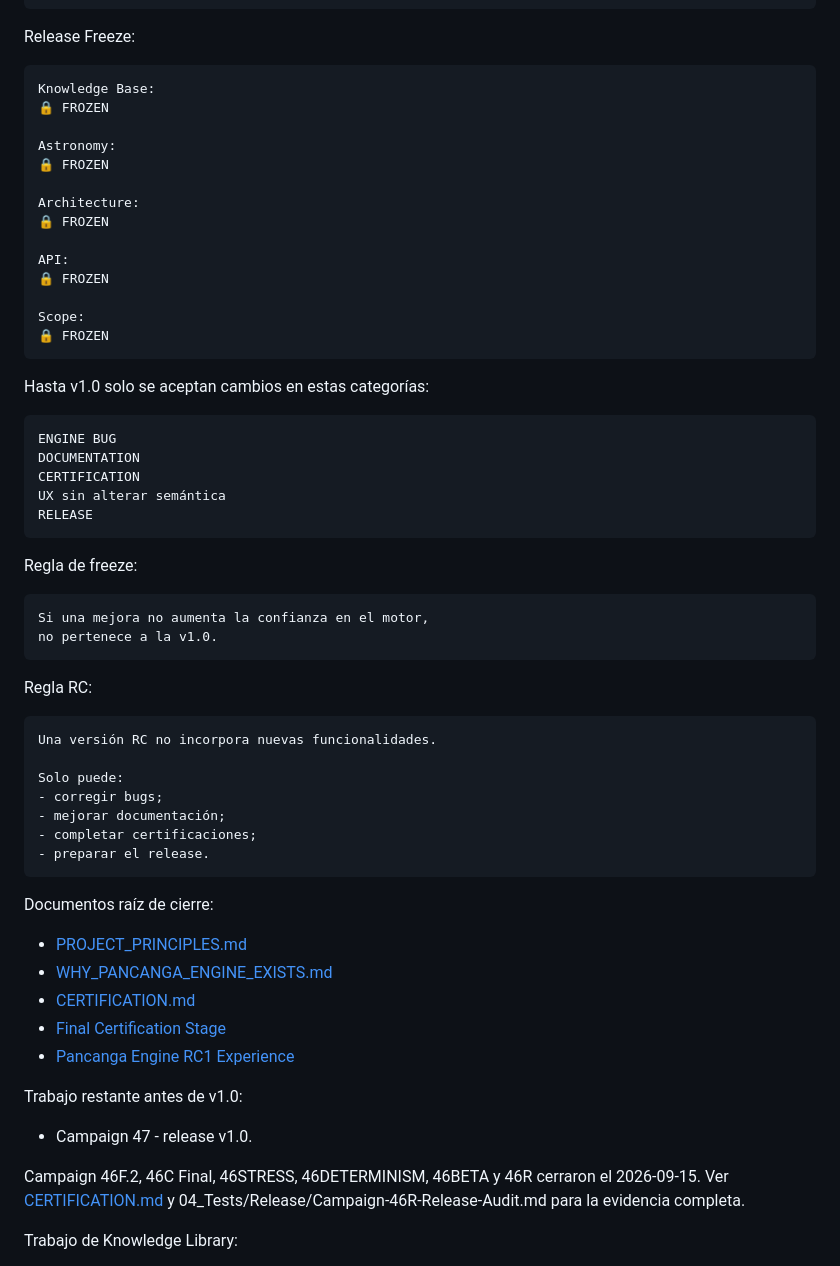
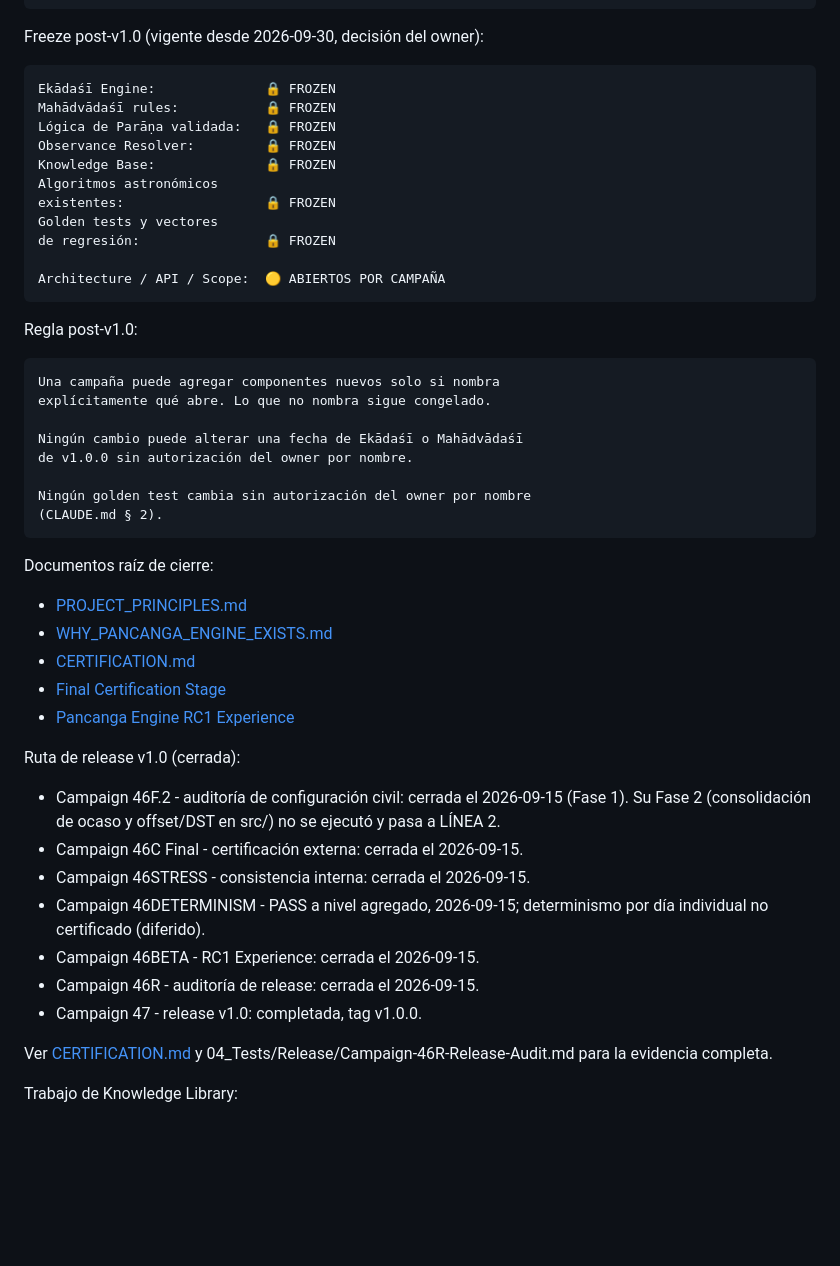
Before and after one commit to 0800DonRouchOk/pancanga-engine, a Markdown page: PROJECT_STATUS.md, the part around one of its changes. Rendered like a GitHub page; blank space fills up the shorter version.

Commit message:
PROJECT_STATUS: record v1.0.0 release, stability and post-v1.0 freeze
Co-Authored-By: Claude Sonnet 5.5 <noreply@anthropic.com>

````diff
--- a/PROJECT_STATUS.md
+++ b/PROJECT_STATUS.md
@@ -84,52 +86,33 @@ Sin ENGINE BUG confirmados
 Release Freeze respetado
 ```
 
-Release Freeze:
+Freeze post-v1.0 (vigente desde 2026-09-30, decisión del owner):
 
 ```text
-Knowledge Base:
-🔒 FROZEN
+Ekādaśī Engine:              🔒 FROZEN
+Mahādvādaśī rules:           🔒 FROZEN
+Lógica de Parāṇa validada:   🔒 FROZEN
+Observance Resolver:         🔒 FROZEN
+Knowledge Base:              🔒 FROZEN
+Algoritmos astronómicos
+existentes:                  🔒 FROZEN
+Golden tests y vectores
+de regresión:                🔒 FROZEN
 
-Astronomy:
-🔒 FROZEN
-
-Architecture:
-🔒 FROZEN
-
-API:
-🔒 FROZEN
-
-Scope:
-🔒 FROZEN
+Architecture / API / Scope:  🟡 ABIERTOS POR CAMPAÑA
 ```
 
-Hasta v1.0 solo se aceptan cambios en estas categorías:
+Regla post-v1.0:
 
 ```text
-ENGINE BUG
-DOCUMENTATION
-CERTIFICATION
-UX sin alterar semántica
-RELEASE
-```
+Una campaña puede agregar componentes nuevos solo si nombra
+explícitamente qué abre. Lo que no nombra sigue congelado.
 
-Regla de freeze:
+Ningún cambio puede alterar una fecha de Ekādaśī o Mahādvādaśī
+de v1.0.0 sin autorización del owner por nombre.
 
-```text
-Si una mejora no aumenta la confianza en el motor,
-no pertenece a la v1.0.
-```
-
-Regla RC:
-
-```text
-Una versión RC no incorpora nuevas funcionalidades.
-
-Solo puede:
-- corregir bugs;
-- mejorar documentación;
-- completar certificaciones;
-- preparar el release.
+Ningún golden test cambia sin autorización del owner por nombre
+(CLAUDE.md § 2).
 ```
 
 Documentos raíz de cierre:
@@ -140,12 +123,20 @@ Documentos raíz de cierre:
 - [Final Certification Stage](00_Project/Final-Certification-Stage.md)
 - [Pancanga Engine RC1 Experience](00_Project/RC1-Experience.md)
 
-Trabajo restante antes de v1.0:
+Ruta de release v1.0 (cerrada):
 
-- Campaign 47 - release v1.0.
+- Campaign 46F.2 - auditoría de configuración civil: cerrada el 2026-09-15
+  (Fase 1). Su Fase 2 (consolidación de ocaso y offset/DST en src/) no se
+  ejecutó y pasa a LÍNEA 2.
+- Campaign 46C Final - certificación externa: cerrada el 2026-09-15.
+- Campaign 46STRESS - consistencia interna: cerrada el 2026-09-15.
+- Campaign 46DETERMINISM - PASS a nivel agregado, 2026-09-15; determinismo por
+  día individual no certificado (diferido).
+- Campaign 46BETA - RC1 Experience: cerrada el 2026-09-15.
+- Campaign 46R - auditoría de release: cerrada el 2026-09-15.
+- Campaign 47 - release v1.0: completada, tag v1.0.0.
 
-Campaign 46F.2, 46C Final, 46STRESS, 46DETERMINISM, 46BETA y 46R cerraron
-el 2026-09-15. Ver [CERTIFICATION.md](CERTIFICATION.md) y
+Ver [CERTIFICATION.md](CERTIFICATION.md) y
 04_Tests/Release/Campaign-46R-Release-Audit.md para la evidencia completa.
 
 Trabajo de Knowledge Library:
````
Also changed, not shown: other parts of PROJECT_STATUS.md (+29 -39 lines).
